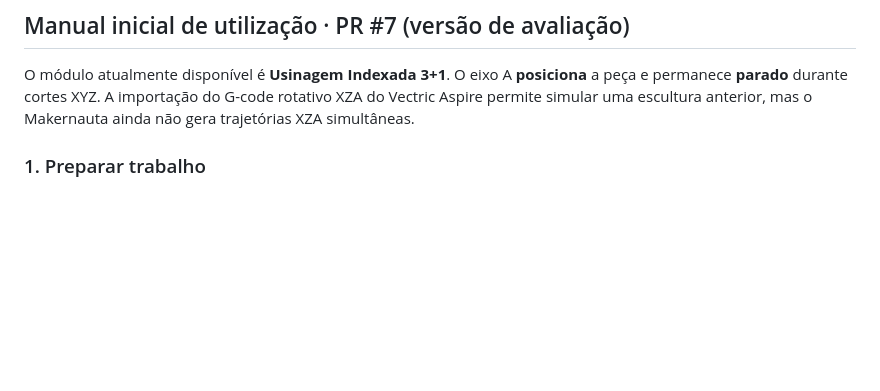
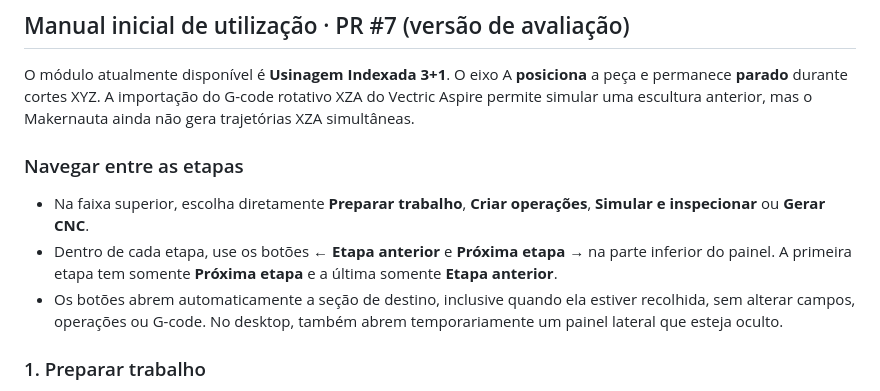
Before and after one commit to jsjrnet/makernauta-editor-3mais1, a Markdown page: docs/manual-inicial.md, the part around the change. GitHub-like rendering; blank space fills up the shorter version.

Commit message:
docs(PR7): explicar navegacao anterior e proxima etapa dentro dos paineis

```diff
--- a/docs/manual-inicial.md
+++ b/docs/manual-inicial.md
@@ -2,6 +2,11 @@
 ## Manual inicial de utilização · PR #7 (versão de avaliação)
 
 O módulo atualmente disponível é **Usinagem Indexada 3+1**. O eixo A **posiciona** a peça e permanece **parado** durante cortes XYZ. A importação do G-code rotativo XZA do Vectric Aspire permite simular uma escultura anterior, mas o Makernauta ainda não gera trajetórias XZA simultâneas.
+
+### Navegar entre as etapas
+- Na faixa superior, escolha diretamente **Preparar trabalho**, **Criar operações**, **Simular e inspecionar** ou **Gerar CNC**.
+- Dentro de cada etapa, use os botões **← Etapa anterior** e **Próxima etapa →** na parte inferior do painel. A primeira etapa tem somente **Próxima etapa** e a última somente **Etapa anterior**.
+- Os botões abrem automaticamente a seção de destino, inclusive quando ela estiver recolhida, sem alterar campos, operações ou G-code. No desktop, também abrem temporariamente um painel lateral que esteja oculto.
 
 ### 1. Preparar trabalho
 - Em **Configuração da peça e máquina**, informe **diâmetro e comprimento do material bruto**, e não as dimensões da peça acabada.
```
